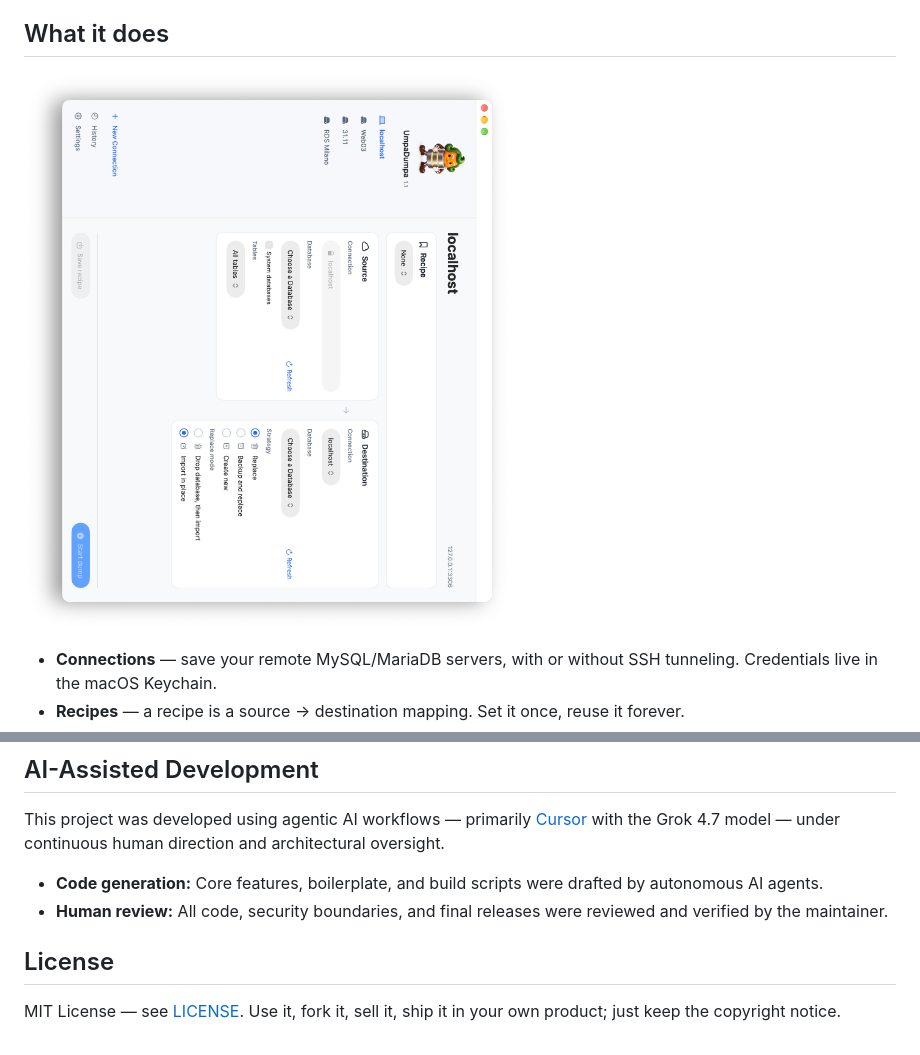
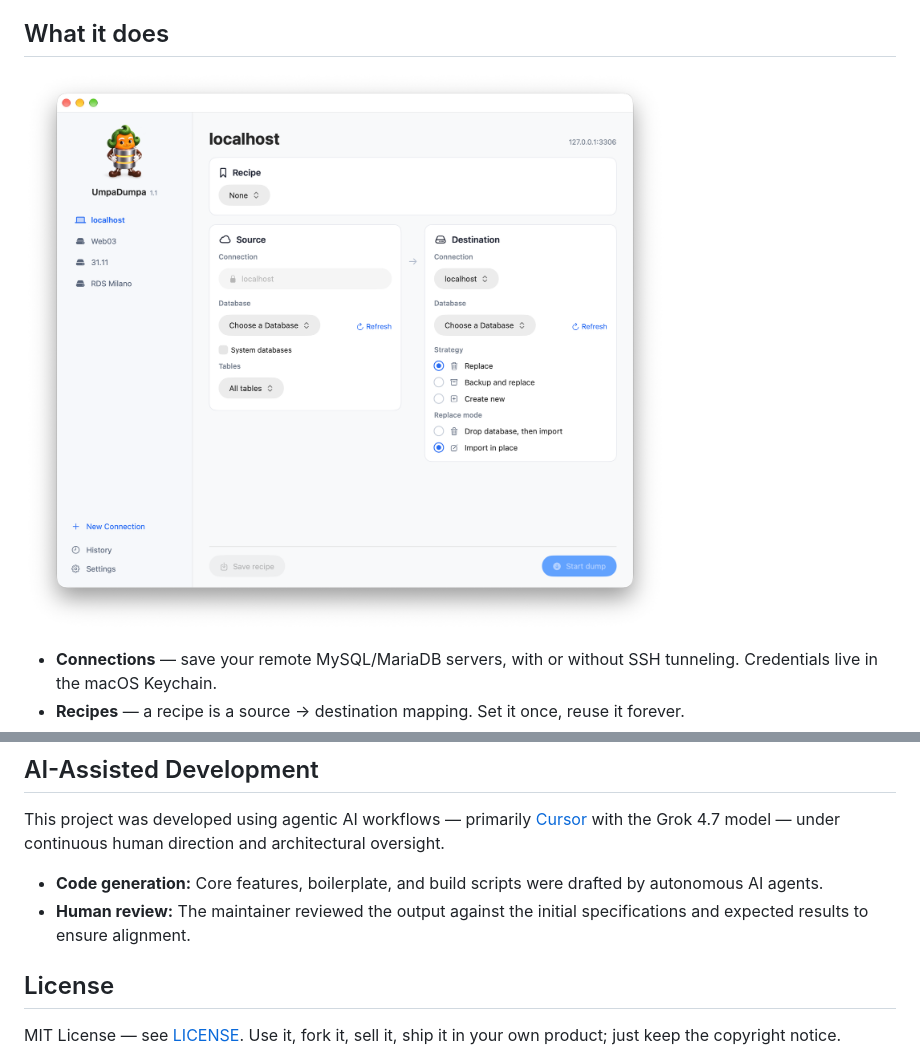
Before and after one commit to dilog/umpadumpa, a Markdown page: README.md, 2 parts joined by grey strips. Drawn GitHub-style; pictures changed too: docs/screenshots/01-connections.png.

Commit message:
Replace screenshot with corrected version, fix human review text

```diff
--- a/README.md
+++ b/README.md
@@ -59,7 +59,7 @@ Architecture decisions are documented in [`docs/adr/`](docs/adr/).
 This project was developed using agentic AI workflows — primarily [Cursor](https://cursor.com) with the Grok 4.7 model — under continuous human direction and architectural oversight.
 
 - **Code generation:** Core features, boilerplate, and build scripts were drafted by autonomous AI agents.
-- **Human review:** All code, security boundaries, and final releases were reviewed and verified by the maintainer.
+- **Human review:** The maintainer reviewed the output against the initial specifications and expected results to ensure alignment.
 
 ## License
 
```
